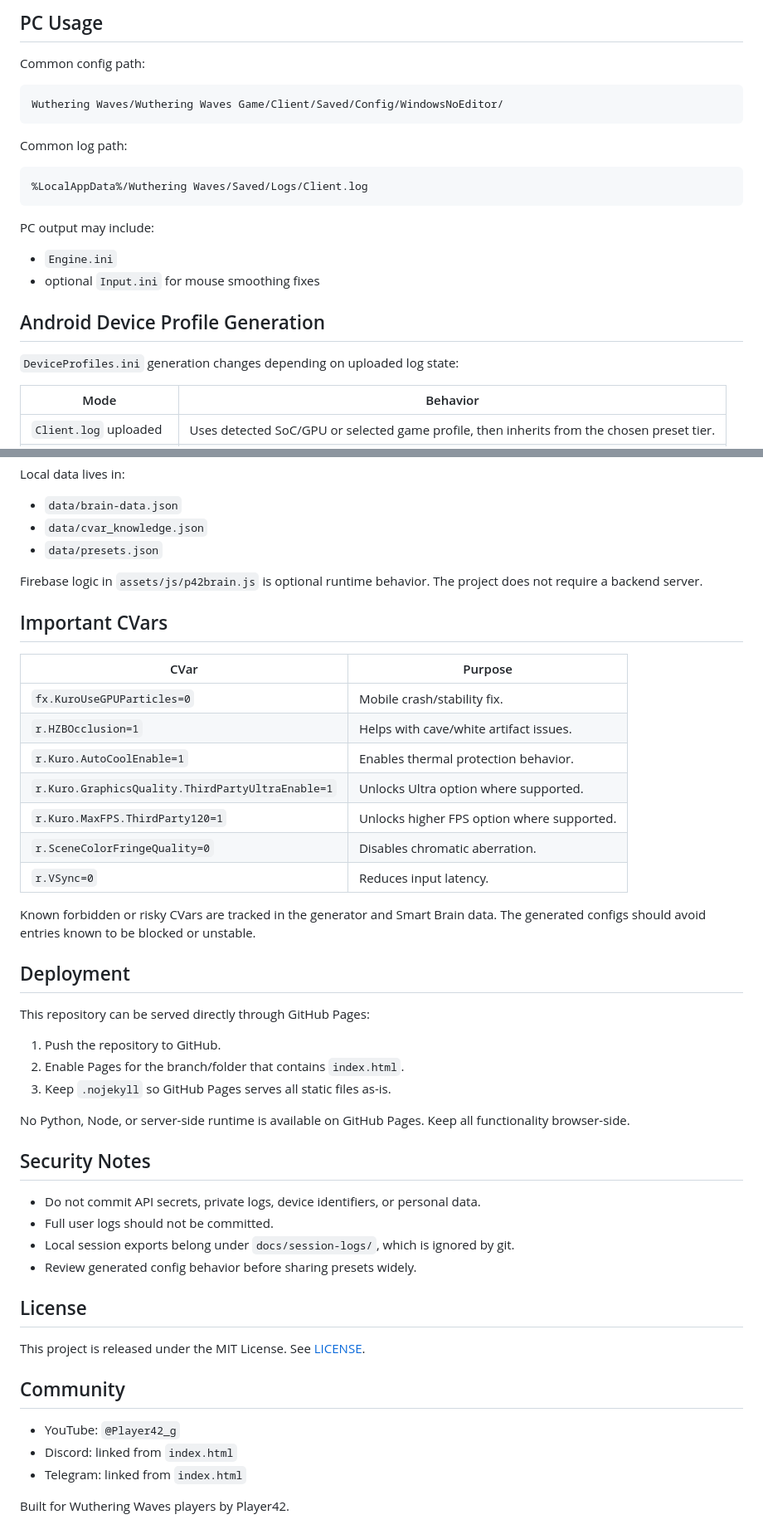
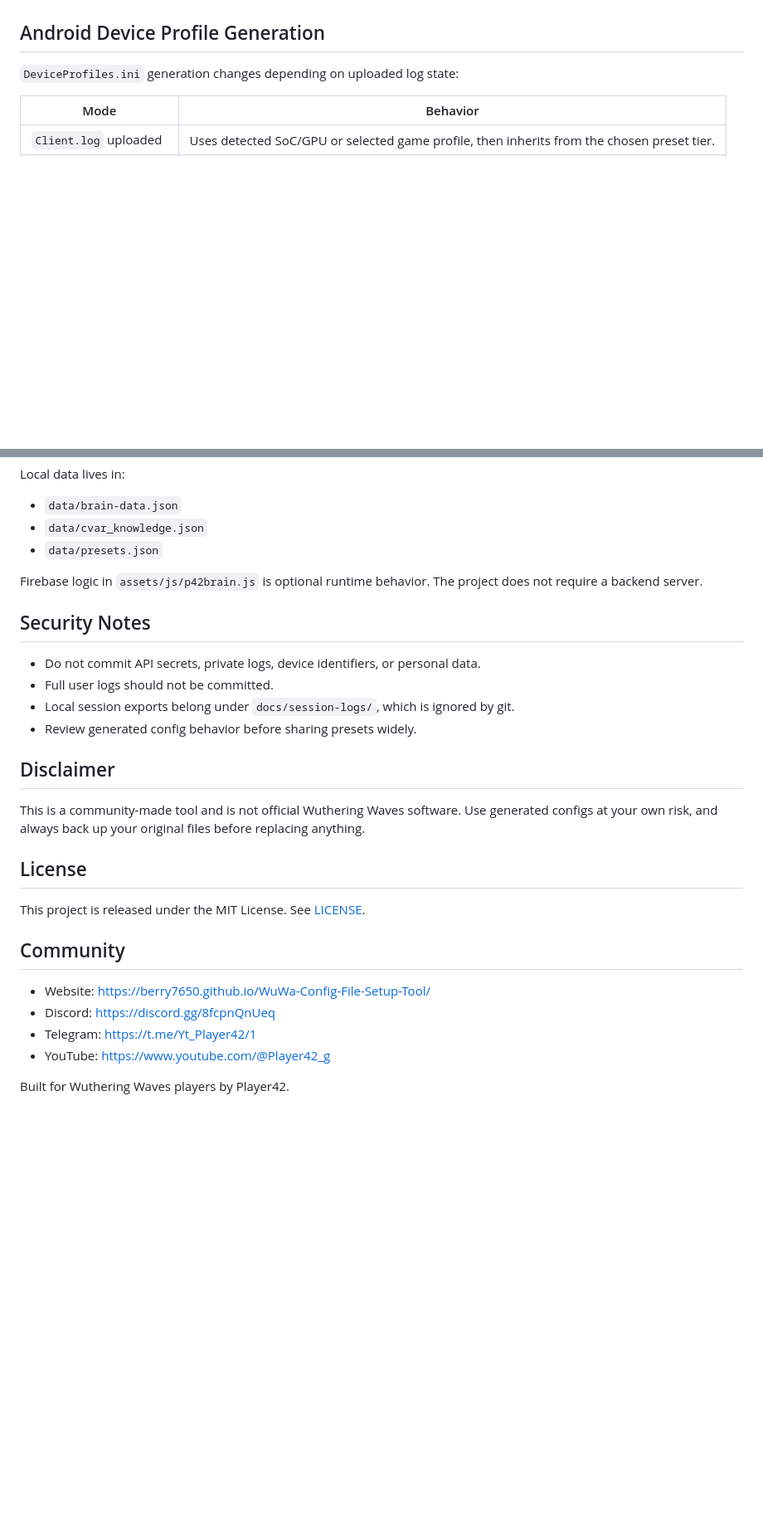
Before and after one commit to Berry7650/WuWa-Config-File-Setup-Tool, a Markdown page: README.md, 2 parts joined by grey strips. Shown at 83% size. Rendered like a GitHub page; blank space fills up the shorter version.

````diff
--- a/README.md
+++ b/README.md
@@ -143,21 +112,3 @@ The main page includes copy buttons for backup, delete, deploy, restore, and log
-## PC Usage
-
-Common config path:
-
-```text
-Wuthering Waves/Wuthering Waves Game/Client/Saved/Config/WindowsNoEditor/
-```
-
-Common log path:
-
-```text
-%LocalAppData%/Wuthering Waves/Saved/Logs/Client.log
-```
-
-PC output may include:
-
-- `Engine.ini`
-- optional `Input.ini` for mouse smoothing fixes
 
 ## Android Device Profile Generation
 
@@ -199,30 +150,6 @@ Local data lives in:
 
 Firebase logic in `assets/js/p42brain.js` is optional runtime behavior. The project does not require a backend server.
 
-## Important CVars
-
-| CVar | Purpose |
-| --- | --- |
-| `fx.KuroUseGPUParticles=0` | Mobile crash/stability fix. |
-| `r.HZBOcclusion=1` | Helps with cave/white artifact issues. |
-| `r.Kuro.AutoCoolEnable=1` | Enables thermal protection behavior. |
-| `r.Kuro.GraphicsQuality.ThirdPartyUltraEnable=1` | Unlocks Ultra option where supported. |
-| `r.Kuro.MaxFPS.ThirdParty120=1` | Unlocks higher FPS option where supported. |
-| `r.SceneColorFringeQuality=0` | Disables chromatic aberration. |
-| `r.VSync=0` | Reduces input latency. |
-
-Known forbidden or risky CVars are tracked in the generator and Smart Brain data. The generated configs should avoid entries known to be blocked or unstable.
-
-## Deployment
-
-This repository can be served directly through GitHub Pages:
-
-1. Push the repository to GitHub.
-2. Enable Pages for the branch/folder that contains `index.html`.
-3. Keep `.nojekyll` so GitHub Pages serves all static files as-is.
-
-No Python, Node, or server-side runtime is available on GitHub Pages. Keep all functionality browser-side.
-
 ## Security Notes
 
 - Do not commit API secrets, private logs, device identifiers, or personal data.
@@ -230,14 +157,19 @@ No Python, Node, or server-side runtime is available on GitHub Pages. Keep all f
 - Local session exports belong under `docs/session-logs/`, which is ignored by git.
 - Review generated config behavior before sharing presets widely.
 
+## Disclaimer
+
+This is a community-made tool and is not official Wuthering Waves software. Use generated configs at your own risk, and always back up your original files before replacing anything.
+
 ## License
 
 This project is released under the MIT License. See [LICENSE](LICENSE).
 
 ## Community
 
-- YouTube: `@Player42_g`
-- Discord: linked from `index.html`
-- Telegram: linked from `index.html`
+- Website: https://berry7650.github.io/WuWa-Config-File-Setup-Tool/
+- Discord: https://discord.gg/8fcpnQnUeq
+- Telegram: https://t.me/Yt_Player42/1
+- YouTube: https://www.youtube.com/@Player42_g
 
 Built for Wuthering Waves players by Player42.
````
Also changed, not shown: other parts of README.md (+33 -64 lines).
